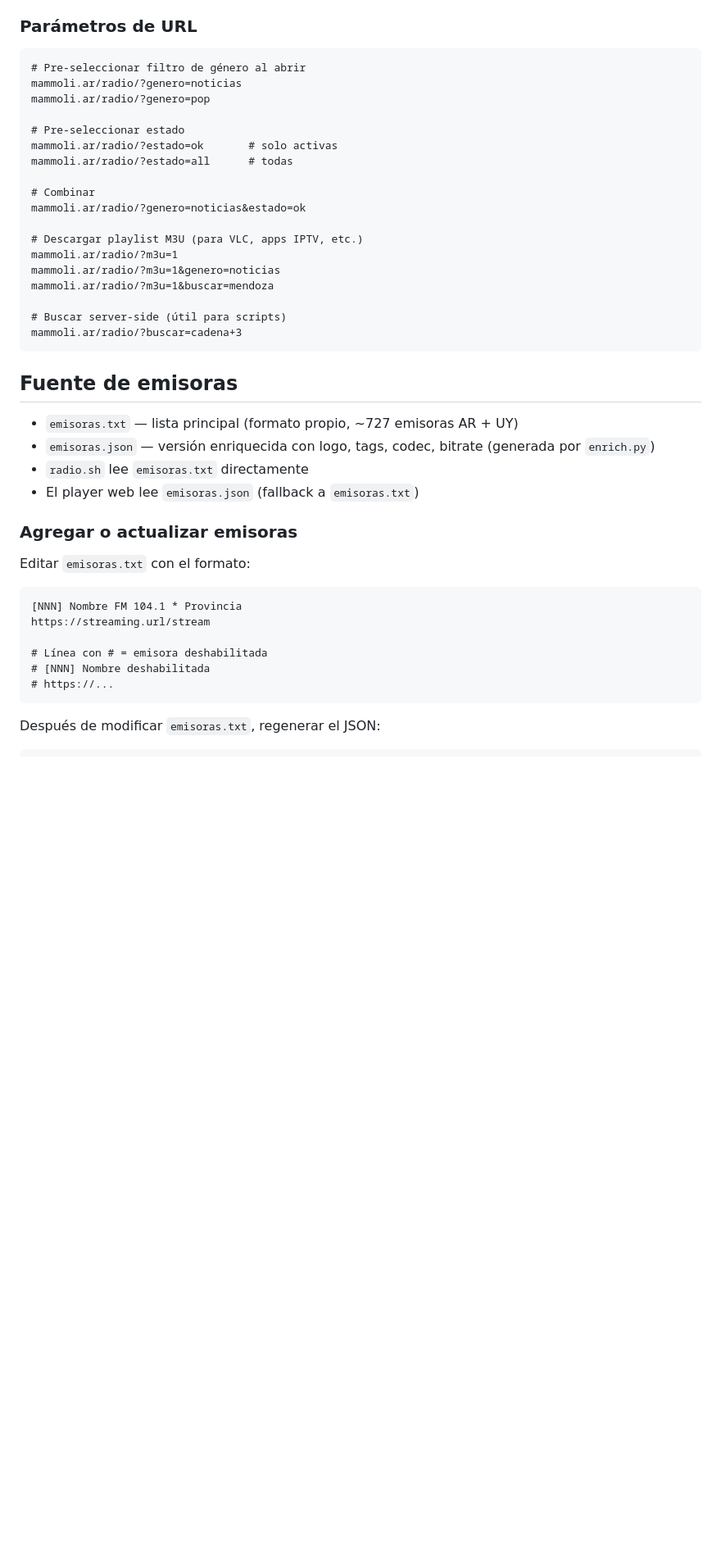
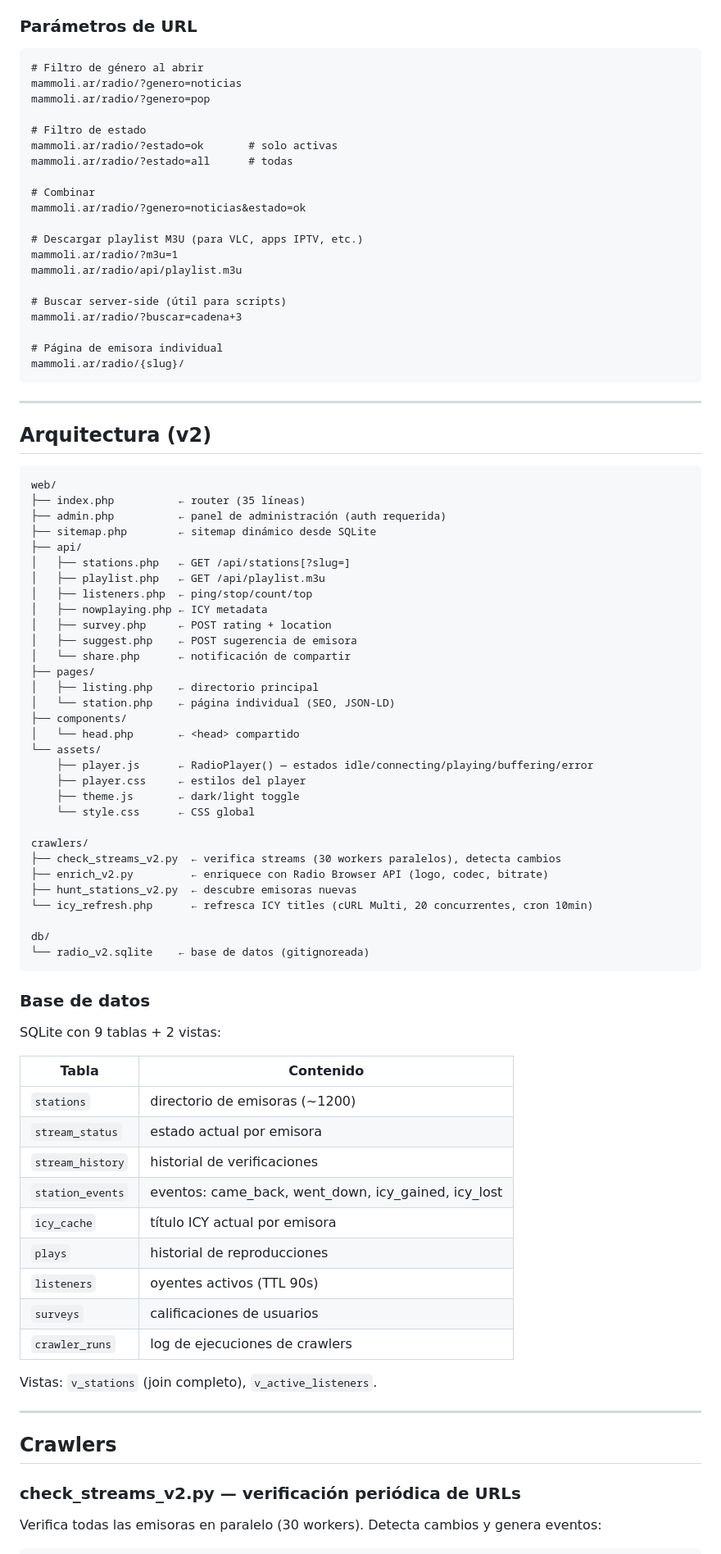
Before and after one commit to camammoli/radio, a Markdown page: README.md, the part around one of its changes. Shown at 82% size. Rendered like a GitHub page; blank space fills up the shorter version.

````diff
--- a/README.md
+++ b/README.md
@@ -105,11 +83,11 @@ Accesible desde cualquier navegador sin instalar nada. Funcionalidades:
 ### Parámetros de URL
 
 ```
-# Pre-seleccionar filtro de género al abrir
+# Filtro de género al abrir
 mammoli.ar/radio/?genero=noticias
 mammoli.ar/radio/?genero=pop
 
-# Pre-seleccionar estado
+# Filtro de estado
 mammoli.ar/radio/?estado=ok       # solo activas
 mammoli.ar/radio/?estado=all      # todas
 
@@ -118,33 +96,77 @@ mammoli.ar/radio/?genero=noticias&estado=ok
 
 # Descargar playlist M3U (para VLC, apps IPTV, etc.)
 mammoli.ar/radio/?m3u=1
-mammoli.ar/radio/?m3u=1&genero=noticias
-mammoli.ar/radio/?m3u=1&buscar=mendoza
+mammoli.ar/radio/api/playlist.m3u
 
 # Buscar server-side (útil para scripts)
 mammoli.ar/radio/?buscar=cadena+3
+
+# Página de emisora individual
+mammoli.ar/radio/{slug}/
 ```
 
-## Fuente de emisoras
+---
 
-- `emisoras.txt` — lista principal (formato propio, ~727 emisoras AR + UY)
-- `emisoras.json` — versión enriquecida con logo, tags, codec, bitrate (generada por `enrich.py`)
-- `radio.sh` lee `emisoras.txt` directamente
-- El player web lee `emisoras.json` (fallback a `emisoras.txt`)
-
-### Agregar o actualizar emisoras
-
-Editar `emisoras.txt` con el formato:
+## Arquitectura (v2)
 
 ```
-[NNN] Nombre FM 104.1 * Provincia
-https://streaming.url/stream
+web/
+├── index.php          ← router (35 líneas)
+├── admin.php          ← panel de administración (auth requerida)
+├── sitemap.php        ← sitemap dinámico desde SQLite
+├── api/
+│   ├── stations.php   ← GET /api/stations[?slug=]
+│   ├── playlist.php   ← GET /api/playlist.m3u
+│   ├── listeners.php  ← ping/stop/count/top
+│   ├── nowplaying.php ← ICY metadata
+│   ├── survey.php     ← POST rating + location
+│   ├── suggest.php    ← POST sugerencia de emisora
+│   └── share.php      ← notificación de compartir
+├── pages/
+│   ├── listing.php    ← directorio principal
+│   └── station.php    ← página individual (SEO, JSON-LD)
+├── components/
+│   └── head.php       ← <head> compartido
+└── assets/
+    ├── player.js      ← RadioPlayer() — estados idle/connecting/playing/buffering/error
+    ├── player.css     ← estilos del player
+    ├── theme.js       ← dark/light toggle
+    └── style.css      ← CSS global
 
-# Línea con # = emisora deshabilitada
-# [NNN] Nombre deshabilitada
-# https://...
+crawlers/
+├── check_streams_v2.py  ← verifica streams (30 workers paralelos), detecta cambios
+├── enrich_v2.py         ← enriquece con Radio Browser API (logo, codec, bitrate)
+├── hunt_stations_v2.py  ← descubre emisoras nuevas
+└── icy_refresh.php      ← refresca ICY titles (cURL Multi, 20 concurrentes, cron 10min)
+
+db/
+└── radio_v2.sqlite    ← base de datos (gitignoreada)
 ```
 
-Después de modificar `emisoras.txt`, regenerar el JSON:
+### Base de datos
+
+SQLite con 9 tablas + 2 vistas:
+
+| Tabla | Contenido |
+|---|---|
+| `stations` | directorio de emisoras (~1200) |
+| `stream_status` | estado actual por emisora |
+| `stream_history` | historial de verificaciones |
+| `station_events` | eventos: came_back, went_down, icy_gained, icy_lost |
+| `icy_cache` | título ICY actual por emisora |
+| `plays` | historial de reproducciones |
+| `listeners` | oyentes activos (TTL 90s) |
+| `surveys` | calificaciones de usuarios |
+| `crawler_runs` | log de ejecuciones de crawlers |
+
+Vistas: `v_stations` (join completo), `v_active_listeners`.
+
+---
+
+## Crawlers
+
+### check_streams_v2.py — verificación periódica de URLs
+
+Verifica todas las emisoras en paralelo (30 workers). Detecta cambios y genera eventos:
 
 ```bash
````
Also changed, not shown: other parts of README.md (+98 -61 lines), docs/V2_DESIGN.md (+80 -141 lines).
